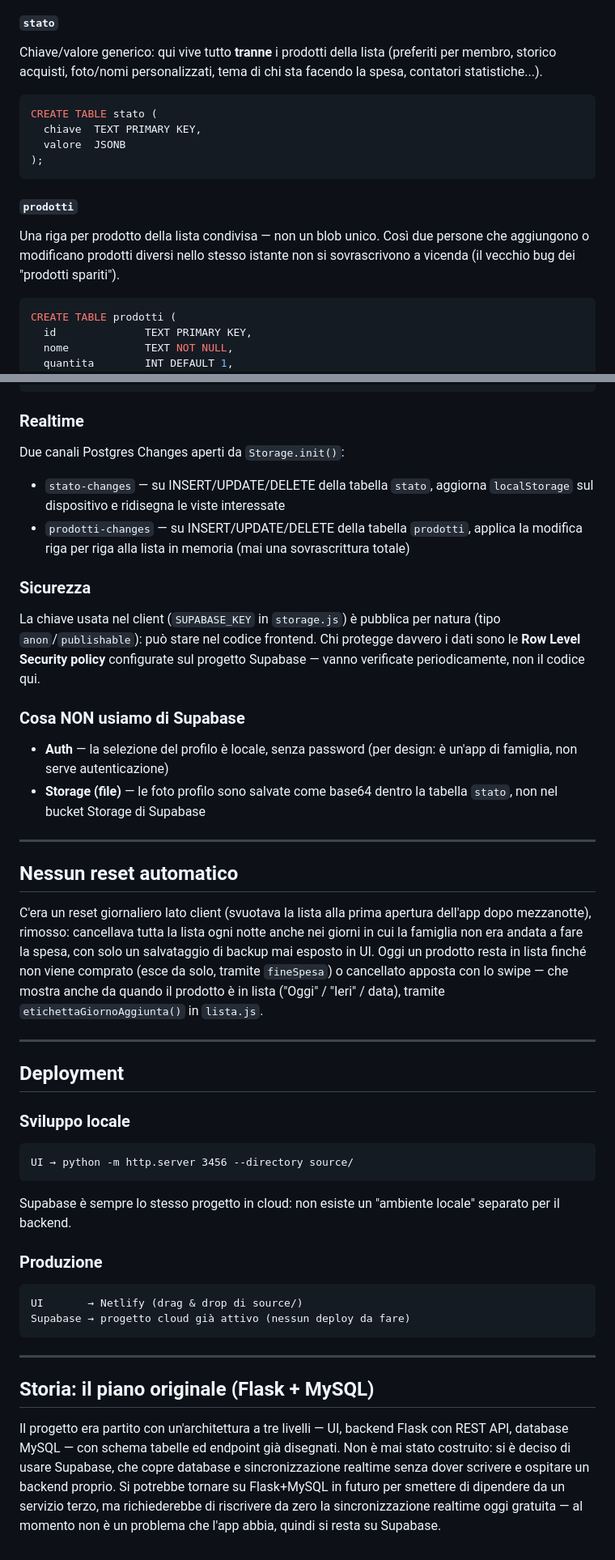
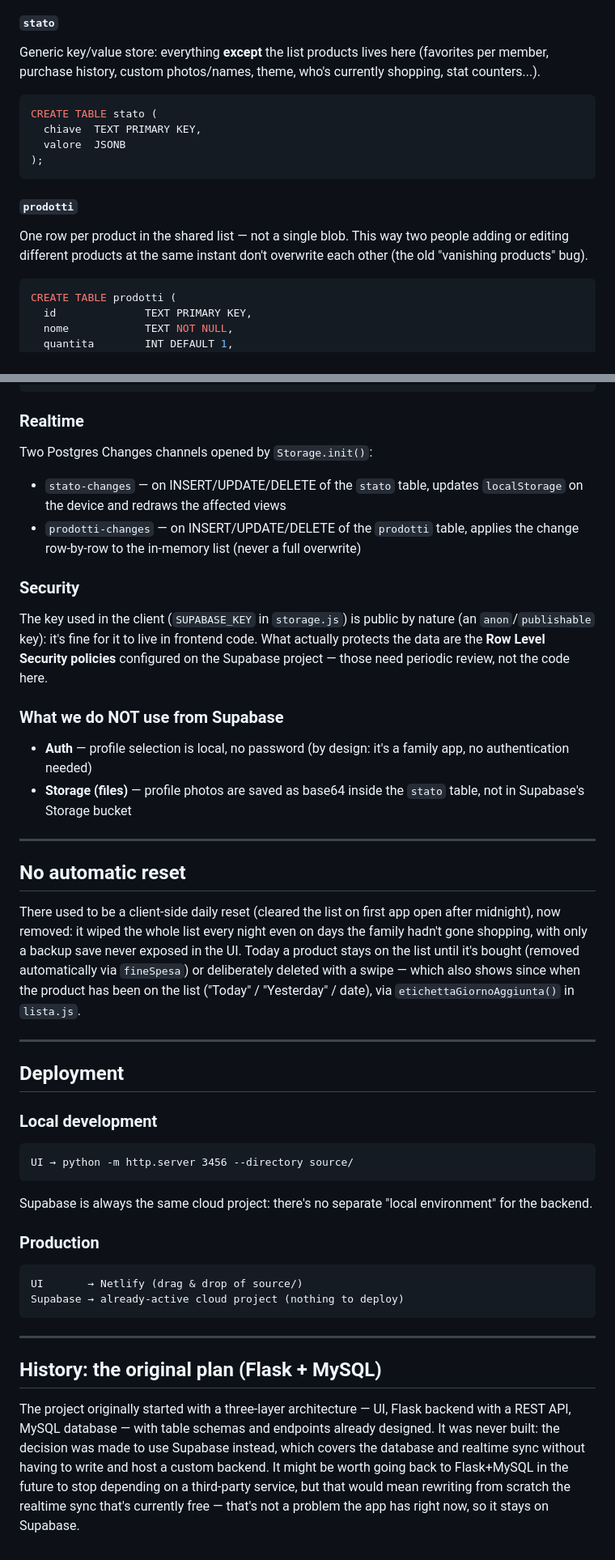
Before and after one commit to martina2003-lab/family-grocery-list, a Markdown page: doc/design.md, 2 parts joined by grey strips. Shown at 81% size. Rendered like a GitHub page.

````diff
--- a/doc/design.md
+++ b/doc/design.md
@@ -71,8 +72,8 @@ Supabase copre già tutto il necessario con molto meno lavoro.
 
 #### `stato`
-Chiave/valore generico: qui vive tutto **tranne** i prodotti della lista
-(preferiti per membro, storico acquisti, foto/nomi personalizzati, tema
-di chi sta facendo la spesa, contatori statistiche...).
+Generic key/value store: everything **except** the list products lives
+here (favorites per member, purchase history, custom photos/names, theme,
+who's currently shopping, stat counters...).
 ```sql
 CREATE TABLE stato (
   chiave  TEXT PRIMARY KEY,
@@ -81,9 +82,9 @@ CREATE TABLE stato (
 ```
 
 #### `prodotti`
-Una riga per prodotto della lista condivisa — non un blob unico. Così due
-persone che aggiungono o modificano prodotti diversi nello stesso istante
-non si sovrascrivono a vicenda (il vecchio bug dei "prodotti spariti").
+One row per product in the shared list — not a single blob. This way two
+people adding or editing different products at the same instant don't
+overwrite each other (the old "vanishing products" bug).
 ```sql
 CREATE TABLE prodotti (
   id              TEXT PRIMARY KEY,
@@ -101,63 +102,65 @@ CREATE TABLE prodotti (
 ```
 
 ### Realtime
-Due canali Postgres Changes aperti da `Storage.init()`:
-- `stato-changes` — su INSERT/UPDATE/DELETE della tabella `stato`, aggiorna
-  `localStorage` sul dispositivo e ridisegna le viste interessate
-- `prodotti-changes` — su INSERT/UPDATE/DELETE della tabella `prodotti`,
-  applica la modifica riga per riga alla lista in memoria (mai una
-  sovrascrittura totale)
+Two Postgres Changes channels opened by `Storage.init()`:
+- `stato-changes` — on INSERT/UPDATE/DELETE of the `stato` table, updates
+  `localStorage` on the device and redraws the affected views
+- `prodotti-changes` — on INSERT/UPDATE/DELETE of the `prodotti` table,
+  applies the change row-by-row to the in-memory list (never a full
+  overwrite)
 
-### Sicurezza
-La chiave usata nel client (`SUPABASE_KEY` in `storage.js`) è pubblica per
-natura (tipo `anon`/`publishable`): può stare nel codice frontend. Chi
-protegge davvero i dati sono le **Row Level Security policy** configurate
-sul progetto Supabase — vanno verificate periodicamente, non il codice qui.
+### Security
+The key used in the client (`SUPABASE_KEY` in `storage.js`) is public by
+nature (an `anon`/`publishable` key): it's fine for it to live in frontend
+code. What actually protects the data are the **Row Level Security
+policies** configured on the Supabase project — those need periodic
+review, not the code here.
 
-### Cosa NON usiamo di Supabase
-- **Auth** — la selezione del profilo è locale, senza password (per design:
-  è un'app di famiglia, non serve autenticazione)
-- **Storage (file)** — le foto profilo sono salvate come base64 dentro la
-  tabella `stato`, non nel bucket Storage di Supabase
+### What we do NOT use from Supabase
+- **Auth** — profile selection is local, no password (by design: it's a
+  family app, no authentication needed)
+- **Storage (files)** — profile photos are saved as base64 inside the
+  `stato` table, not in Supabase's Storage bucket
 
 ---
 
-## Nessun reset automatico
-C'era un reset giornaliero lato client (svuotava la lista alla prima
-apertura dell'app dopo mezzanotte), rimosso: cancellava tutta la lista
-ogni notte anche nei giorni in cui la famiglia non era andata a fare la
-spesa, con solo un salvataggio di backup mai esposto in UI. Oggi un
-prodotto resta in lista finché non viene comprato (esce da solo, tramite
-`fineSpesa`) o cancellato apposta con lo swipe — che mostra anche da
-quando il prodotto è in lista ("Oggi" / "Ieri" / data), tramite
-`etichettaGiornoAggiunta()` in `lista.js`.
+## No automatic reset
+There used to be a client-side daily reset (cleared the list on first app
+open after midnight), now removed: it wiped the whole list every night even
+on days the family hadn't gone shopping, with only a backup save never
+exposed in the UI. Today a product stays on the list until it's bought
+(removed automatically via `fineSpesa`) or deliberately deleted with a
+swipe — which also shows since when the product has been on the list
+("Today" / "Yesterday" / date), via `etichettaGiornoAggiunta()` in
+`lista.js`.
 
 ---
 
 ## Deployment
 
-### Sviluppo locale
+### Local development
 ```
 UI → python -m http.server 3456 --directory source/
 ```
-Supabase è sempre lo stesso progetto in cloud: non esiste un "ambiente
-locale" separato per il backend.
+Supabase is always the same cloud project: there's no separate "local
+environment" for the backend.
 
-### Produzione
+### Production
 ```
-UI       → Netlify (drag & drop di source/)
-Supabase → progetto cloud già attivo (nessun deploy da fare)
+UI       → Netlify (drag & drop of source/)
+Supabase → already-active cloud project (nothing to deploy)
 ```
 
 ---
 
-## Storia: il piano originale (Flask + MySQL)
+## History: the original plan (Flask + MySQL)
 
-Il progetto era partito con un'architettura a tre livelli — UI, backend
-Flask con REST API, database MySQL — con schema tabelle ed endpoint già
-disegnati. Non è mai stato costruito: si è deciso di usare Supabase, che
-copre database e sincronizzazione realtime senza dover scrivere e ospitare
-un backend proprio. Si potrebbe tornare su Flask+MySQL in futuro per
-smettere di dipendere da un servizio terzo, ma richiederebbe di riscrivere
-da zero la sincronizzazione realtime oggi gratuita — al momento non è
-un problema che l'app abbia, quindi si resta su Supabase.
+The project originally started with a three-layer architecture — UI, Flask
+backend with a REST API, MySQL database — with table schemas and endpoints
+already designed. It was never built: the decision was made to use
+Supabase instead, which covers the database and realtime sync without
+having to write and host a custom backend. It might be worth going back to
+Flask+MySQL in the future to stop depending on a third-party service, but
+that would mean rewriting from scratch the realtime sync that's currently
+free — that's not a problem the app has right now, so it stays on
+Supabase.
````
Also changed, not shown: other parts of doc/design.md (+45 -44 lines).
